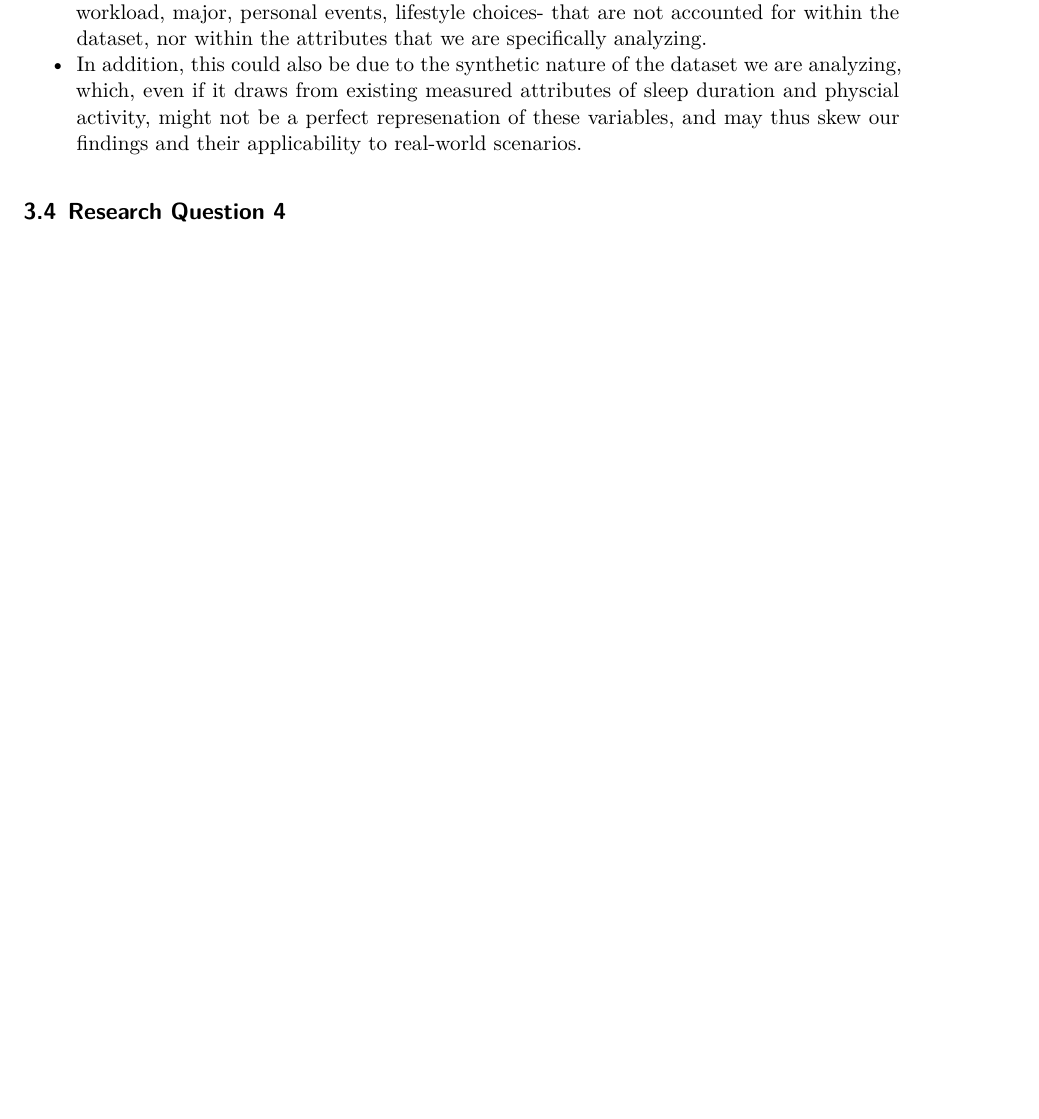
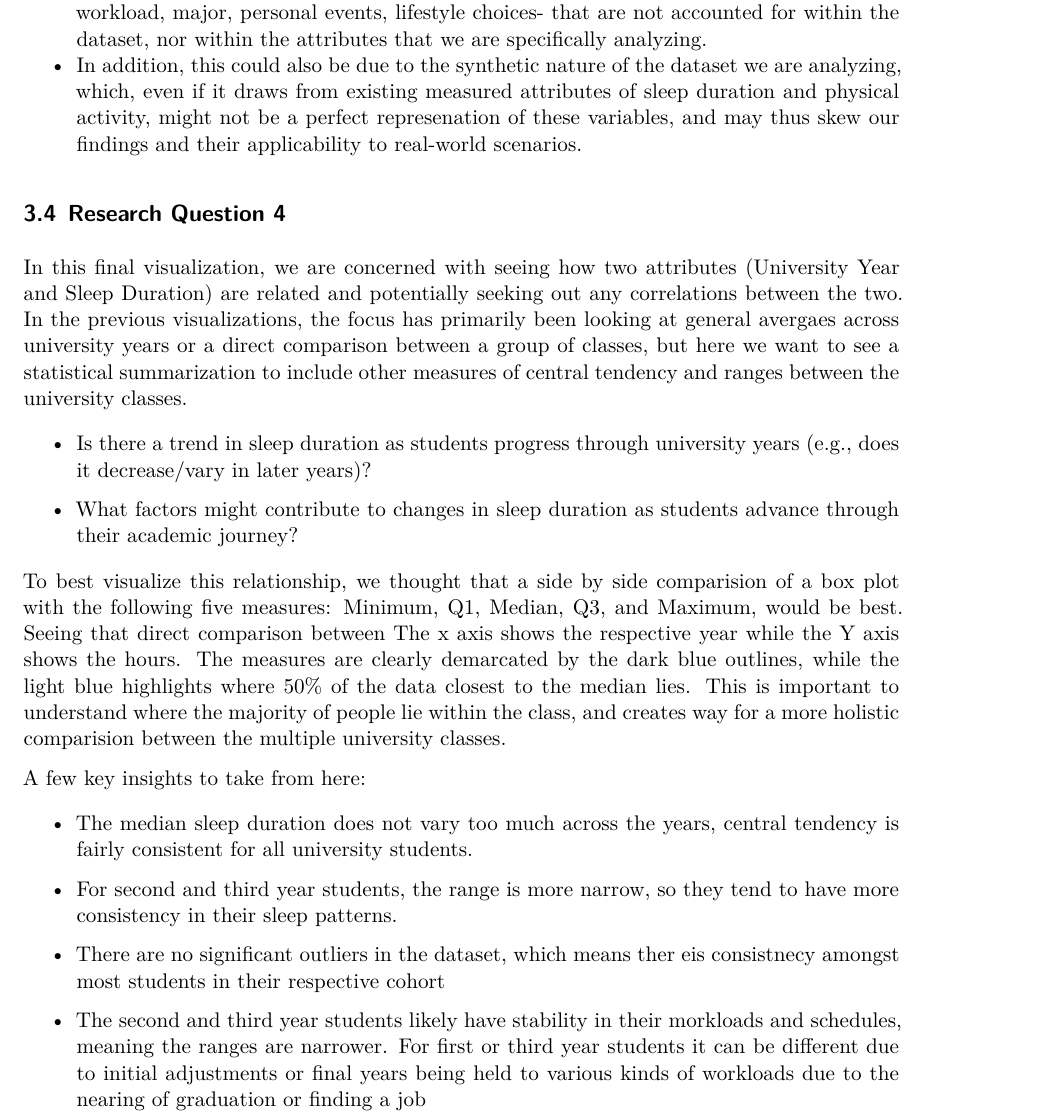
Before and after one commit to Stat184-Fall2024/Sec2_FP_AnnaKasehagen_GracyFrancoPrasanna_MelissaKim_SarahKhan, a Quarto document (StudentSleepPatterns.qmd): part of page 5 of 8 before the commit and part of page 5 of 9 after it, cut so that both start at the same text, the shorter picture padded with empty space. Rendered offline with R 4.5, knitr and Pandoc in place of Quarto, then LaTeX, with nearby package versions; some code elsewhere in the file could not run offline.

Commit message:
Update StudentSleepPatterns.qmd
Updating Research Q #4

```diff
--- a/StudentSleepPatterns.qmd
+++ b/StudentSleepPatterns.qmd
@@ -305,9 +305,27 @@ ggplot(CleanedSleepData) +
 From this visualization, we were able to gain a few key insights:
 
 -   There seems to be no significant correlation between students' physical activity and sleep duration. This could be due to a number of confounding factors -such as class schedule, workload, major, personal events, lifestyle choices- that are not accounted for within the dataset, nor within the attributes that we are specifically analyzing.
--   In addition, this could also be due to the synthetic nature of the dataset we are analyzing, which, even if it draws from existing measured attributes of sleep duration and physcial activity, might not be a perfect represenation of these variables, and may thus skew our findings and their applicability to real-world scenarios.
+-   In addition, this could also be due to the synthetic nature of the dataset we are analyzing, which, even if it draws from existing measured attributes of sleep duration and physical activity, might not be a perfect represenation of these variables, and may thus skew our findings and their applicability to real-world scenarios.
 
 ## Research Question 4
+
+In this final visualization, we are concerned with seeing how two attributes (University Year and Sleep Duration) are related and potentially seeking out any correlations between the two. In the previous visualizations, the focus has primarily been looking at general avergaes across university years or a direct comparison between a group of classes, but here we want to see a statistical summarization to include other measures of central tendency and ranges between the university classes.
+
+-   Is there a trend in sleep duration as students progress through university years (e.g., does it decrease/vary in later years)?
+
+-   What factors might contribute to changes in sleep duration as students advance through their academic journey?
+
+To best visualize this relationship, we thought that a side by side comparision of a box plot with the following five measures: Minimum, Q1, Median, Q3, and Maximum, would be best. Seeing that direct comparison between  The x axis shows the respective year while the Y axis shows the hours. The measures are clearly demarcated by the dark blue outlines, while the light blue highlights where 50% of the data closest to the median lies. This is important to understand where the majority of people lie within the class, and creates way for a more holistic comparision between the multiple university classes.
+
+A few key insights to take from here:
+
+ -  The median sleep duration does not vary too much across the years, central tendency is fairly consistent for all university students.
+
+-  For second and third year students, the range is more narrow, so they tend to have more consistency in their sleep patterns.
+
+-  There are no significant outliers in the dataset, which means ther eis consistnecy amongst most students in their respective cohort
+
+-  The second and third year students likely have stability in their morkloads and schedules, meaning the ranges are narrower. For first or third year students it can be different due to initial adjustments or final years being held to various kinds of workloads due to the nearing of graduation or finding a job
 
 # Conclusion
 
```
